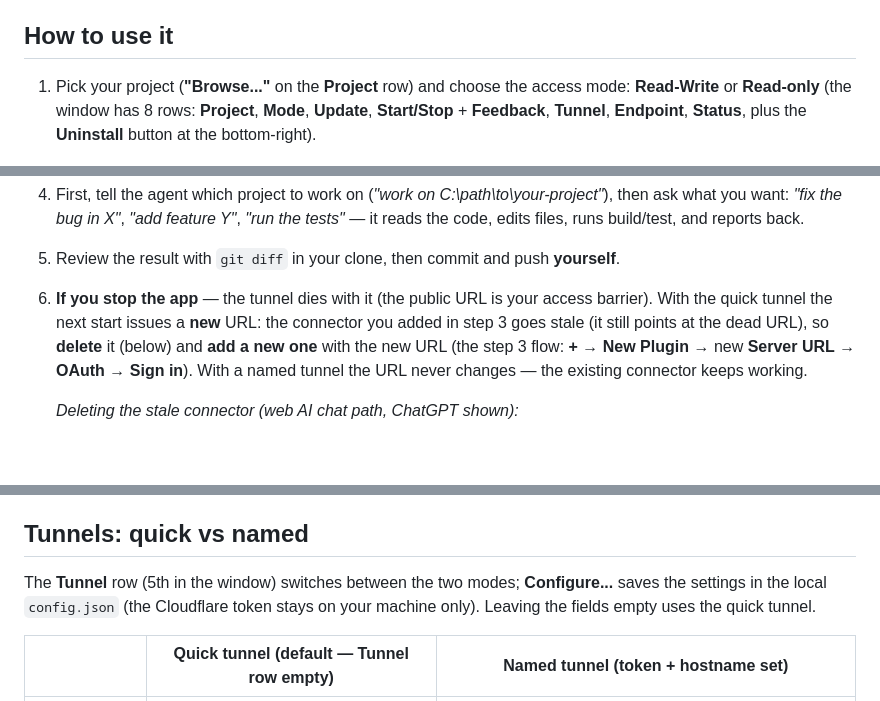
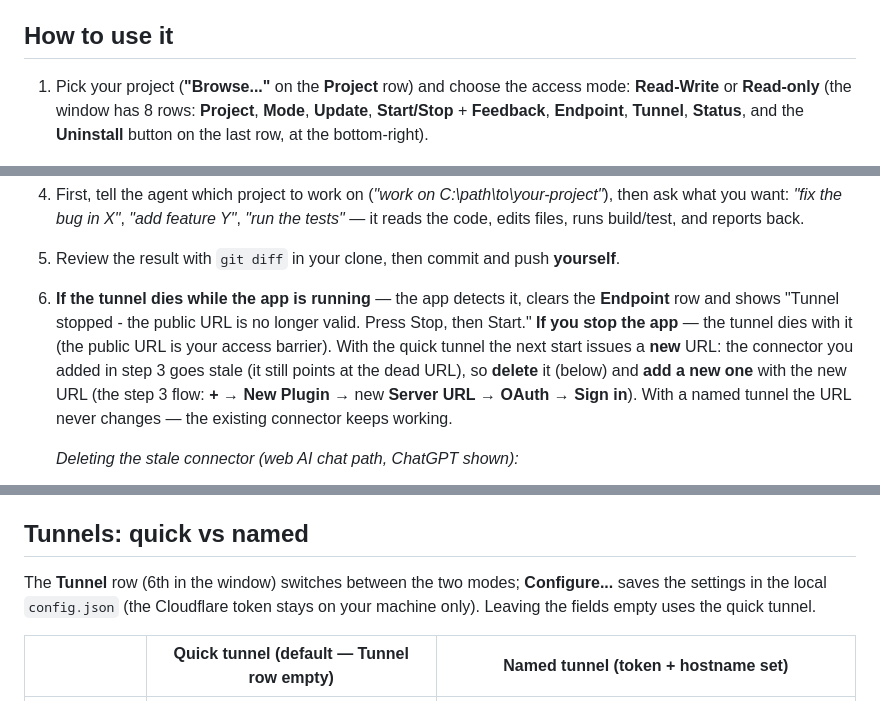
Before and after one commit to DomitorAI/mcp-code-editor, a Markdown page: README.md, 3 parts joined by grey strips. GitHub-like rendering; blank space fills up the shorter version.

```diff
--- a/README.md
+++ b/README.md
@@ -30,7 +30,7 @@ The script downloads the self-contained app + cloudflared into `%LOCALAPPDATA%`
 
 ## How to use it
 
-1. Pick your project (**"Browse..."** on the **Project** row) and choose the access mode: **Read-Write** or **Read-only** (the window has 8 rows: **Project**, **Mode**, **Update**, **Start/Stop** + **Feedback**, **Tunnel**, **Endpoint**, **Status**, plus the **Uninstall** button at the bottom-right).
+1. Pick your project (**"Browse..."** on the **Project** row) and choose the access mode: **Read-Write** or **Read-only** (the window has 8 rows: **Project**, **Mode**, **Update**, **Start/Stop** + **Feedback**, **Endpoint**, **Tunnel**, **Status**, and the **Uninstall** button on the last row, at the bottom-right).
 
    <p align="center">
      <img src="assets/main-window.png" alt="The mcp-code-editor control window: Project and Mode rows, Update status, Start and Feedback buttons, Endpoint and Tunnel rows, Uninstall button">
@@ -80,7 +80,7 @@ The script downloads the self-contained app + cloudflared into `%LOCALAPPDATA%`
    *On the consent screen, press **Sign in with your-connector** — the OAuth 2.1 handshake completes and the connector is ready to use.*
 4. First, tell the agent which project to work on (*"work on C:\path\to\your-project"*), then ask what you want: *"fix the bug in X"*, *"add feature Y"*, *"run the tests"* — it reads the code, edits files, runs build/test, and reports back.
 5. Review the result with `git diff` in your clone, then commit and push **yourself**.
-6. **If you stop the app** — the tunnel dies with it (the public URL is your access barrier). With the quick tunnel the next start issues a **new** URL: the connector you added in step 3 goes stale (it still points at the dead URL), so **delete** it (below) and **add a new one** with the new URL (the step 3 flow: **+** → **New Plugin** → new **Server URL** → **OAuth** → **Sign in**). With a named tunnel the URL never changes — the existing connector keeps working.
+6. **If the tunnel dies while the app is running** — the app detects it, clears the **Endpoint** row and shows "Tunnel stopped - the public URL is no longer valid. Press Stop, then Start." **If you stop the app** — the tunnel dies with it (the public URL is your access barrier). With the quick tunnel the next start issues a **new** URL: the connector you added in step 3 goes stale (it still points at the dead URL), so **delete** it (below) and **add a new one** with the new URL (the step 3 flow: **+** → **New Plugin** → new **Server URL** → **OAuth** → **Sign in**). With a named tunnel the URL never changes — the existing connector keeps working.
 
     *Deleting the stale connector (web AI chat path, ChatGPT shown):*
 
@@ -104,7 +104,7 @@ The script downloads the self-contained app + cloudflared into `%LOCALAPPDATA%`
 
 ## Tunnels: quick vs named
 
-The **Tunnel** row (5th in the window) switches between the two modes; **Configure...** saves the settings in the local `config.json` (the Cloudflare token stays on your machine only). Leaving the fields empty uses the quick tunnel.
+The **Tunnel** row (6th in the window) switches between the two modes; **Configure...** saves the settings in the local `config.json` (the Cloudflare token stays on your machine only). Leaving the fields empty uses the quick tunnel.
 
 | | Quick tunnel (default — **Tunnel** row empty) | Named tunnel (token + hostname set) |
 |---|---|---|
```
Also changed, not shown: other parts of README.md (+8 -5 lines).
